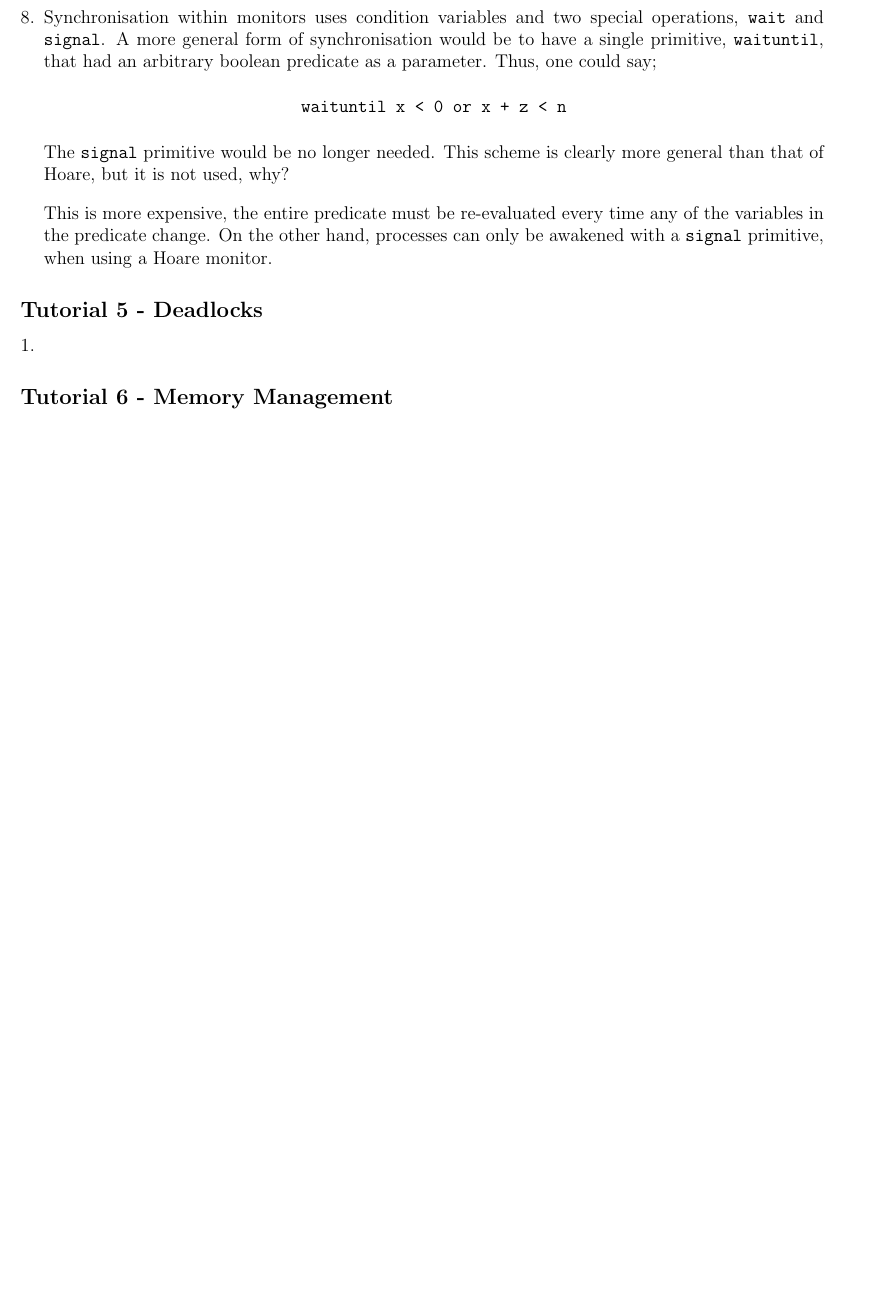
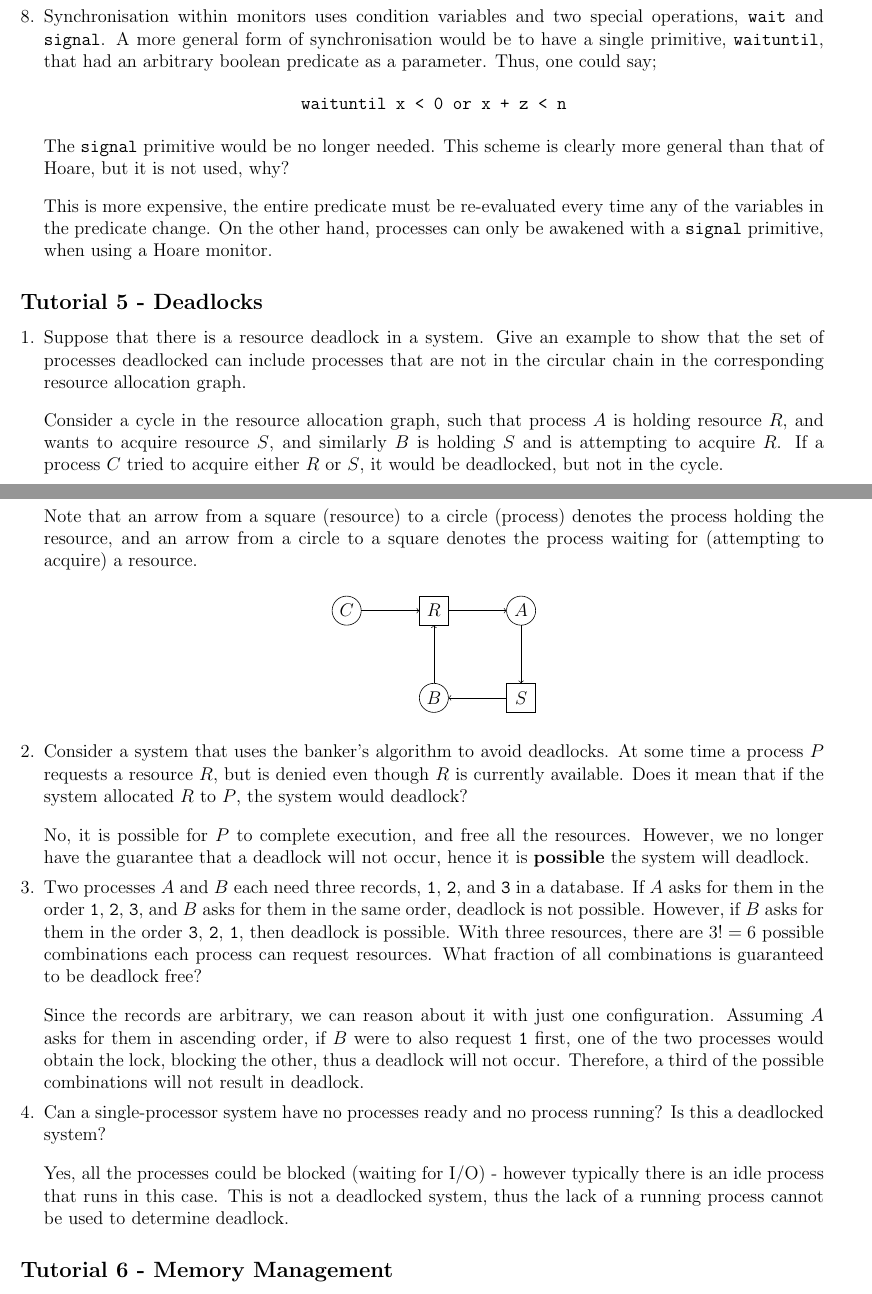
Before and after one commit to lin-e/imperial-revision, a LaTeX document (tutorials/co211/main.tex): part of page 6 of 7 before the commit and two parts of pages 6 and 7 of 7 after it, the two joined at a grey line, cut so that both start at the same text, the shorter picture padded with empty space. Compiled offline with pdfLaTeX.

Commit message:
co211 - ts5

```diff
--- a/tutorials/co211/main.tex
+++ b/tutorials/co211/main.tex
@@ -600,6 +600,71 @@
             \begin{enumerate}[1.]
                 \itemsep0em
                 \item
+                    Suppose that there is a resource deadlock in a system.
+                    Give an example to show that the set of processes deadlocked can include processes that are not in the circular chain in the corresponding resource allocation graph.
+                    \medskip
+
+                    Consider a cycle in the resource allocation graph, such that process $A$ is holding resource $R$, and wants to acquire resource $S$, and similarly $B$ is holding $S$ and is attempting to acquire $R$.
+                    If a process $C$ tried to acquire either $R$ or $S$, it would be deadlocked, but not in the cycle.
+                    \medskip
+
+                    Note that an arrow from a square (resource) to a circle (process) denotes the process holding the resource, and an arrow from a circle to a square denotes the process waiting for (attempting to acquire) a resource.
+                    \begin{center}
+                        \begin{tikzpicture}[x=0.666cm, y=0.666cm]
+                            \begin{scope}[shift={(-3, 0)}]
+                                \node at (0.5, -0.5) {$C$};
+                                \draw (0.5, -0.5) circle (0.5);
+                            \end{scope}
+                            \begin{scope}[shift={(0, 0)}]
+                                \node at (0.5, -0.5) {$R$};
+                                \draw (0, 0) -- (1, 0) -- (1, -1) -- (0, -1) -- cycle;
+                            \end{scope}
+                            \begin{scope}[shift={(3, 0)}]
+                                \node at (0.5, -0.5) {$A$};
+                                \draw (0.5, -0.5) circle (0.5);
+                            \end{scope}
+                            \begin{scope}[shift={(3, -3)}]
+                                \node at (0.5, -0.5) {$S$};
+                                \draw (0, 0) -- (1, 0) -- (1, -1) -- (0, -1) -- cycle;
+                            \end{scope}
+                            \begin{scope}[shift={(0, -3)}]
+                                \node at (0.5, -0.5) {$B$};
+                                \draw (0.5, -0.5) circle (0.5);
+                            \end{scope}
+                            \draw
+                            (-2, -0.5) edge[->] (0, -0.5)
+                            (1, -0.5) edge[->] (3, -0.5)
+                            (3.5, -1) edge[->] (3.5, -3)
+                            (3, -3.5) edge[->] (1, -3.5)
+                            (0.5, -3) edge[->] (0.5, -1);
+                        \end{tikzpicture}
+                    \end{center}
+                \item
+                    Consider a system that uses the banker's algorithm to avoid deadlocks.
+                    At some time a process $P$ requests a resource $R$, but is denied even though $R$ is currently available.
+                    Does it mean that if the system allocated $R$ to $P$, the system would deadlock?
+                    \medskip
+
+                    No, it is possible for $P$ to complete execution, and free all the resources.
+                    However, we no longer have the guarantee that a deadlock will not occur, hence it is \textbf{possible} the system will deadlock.
+                \item
+                    Two processes $A$ and $B$ each need three records, ~1~, ~2~, and ~3~ in a database.
+                    If $A$ asks for them in the order ~1~, ~2~, ~3~, and $B$ asks for them in the same order, deadlock is not possible.
+                    However, if $B$ asks for them in the order ~3~, ~2~, ~1~, then deadlock is possible.
+                    With three resources, there are $3! = 6$ possible combinations each process can request resources.
+                    What fraction of all combinations is guaranteed to be deadlock free?
+                    \medskip
+
+                    Since the records are arbitrary, we can reason about it with just one configuration.
+                    Assuming $A$ asks for them in ascending order, if $B$ were to also request ~1~ first, one of the two processes would obtain the lock, blocking the other, thus a deadlock will not occur.
+                    Therefore, a third of the possible combinations will not result in deadlock.
+                \item
+                    Can a single-processor system have no processes ready and no process running?
+                    Is this a deadlocked system?
+                    \medskip
+
+                    Yes, all the processes could be blocked (waiting for I/O) - however typically there is an idle process that runs in this case.
+                    This is not a deadlocked system, thus the lack of a running process cannot be used to determine deadlock.
             \end{enumerate}
         \subsection*{Tutorial 6 - Memory Management}
             \begin{enumerate}[1.]
```
Also changed, not shown: _output/y2/t_co211.pdf, tutorials/co211/main.pdf.
